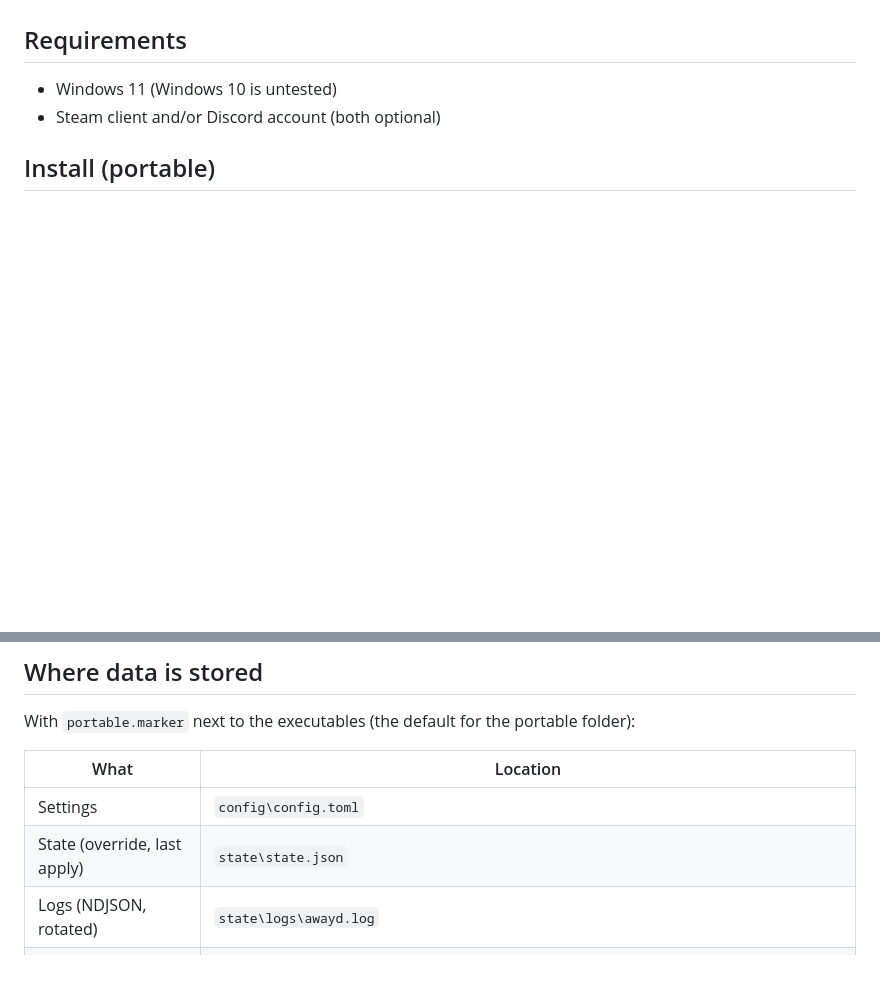
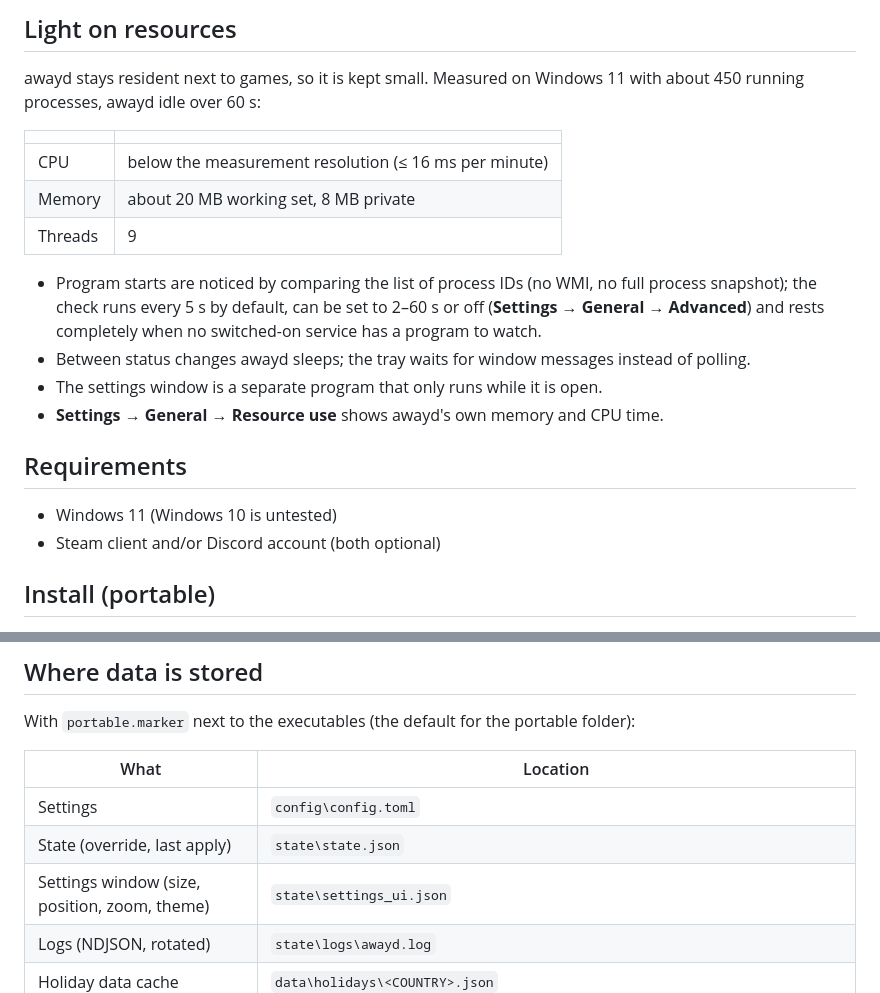
Before and after one commit to gitrys/awayd, a Markdown page: README.md, 2 parts joined by grey strips. Rendered like a GitHub page; blank space fills up the shorter version.

```diff
--- a/README.md
+++ b/README.md
@@ -30,3 +64,21 @@ owners and are used here only to describe what the program works with.
+## Light on resources
+
+awayd stays resident next to games, so it is kept small. Measured on Windows 11 with about 450
+running processes, awayd idle over 60 s:
+
+| | |
+|---|---|
+| CPU | below the measurement resolution (≤ 16 ms per minute) |
+| Memory | about 20 MB working set, 8 MB private |
+| Threads | 9 |
+
+- Program starts are noticed by comparing the list of process IDs (no WMI, no full process
+  snapshot); the check runs every 5 s by default, can be set to 2–60 s or off
+  (**Settings → General → Advanced**) and rests completely when no switched-on service has a
+  program to watch.
+- Between status changes awayd sleeps; the tray waits for window messages instead of polling.
+- The settings window is a separate program that only runs while it is open.
+- **Settings → General → Resource use** shows awayd's own memory and CPU time.
 
 ## Requirements
 
@@ -121,6 +174,7 @@ With `portable.marker` next to the executables (the default for the portable fol
 |---|---|
 | Settings | `config\config.toml` |
 | State (override, last apply) | `state\state.json` |
+| Settings window (size, position, zoom, theme) | `state\settings_ui.json` |
 | Logs (NDJSON, rotated) | `state\logs\awayd.log` |
 | Holiday data cache | `data\holidays\<COUNTRY>.json` |
 | Credentials (Discord token) | Windows Credential Manager, service `awayd`, user = service id (`discord`). Only if that fails: plain text in `state\credentials\<id>.secret` |
```
Also changed, not shown: other parts of README.md (+45 -10 lines), docs/install-windows.md (+11 -6 lines), docs/images/settings-days-off.png (added), docs/images/settings-network.png (added), docs/images/settings-overview.png (added), docs/images/settings-services.png (added), docs/images/social-preview.png (added), docs/images/tray-icons.png (added), 1 other file.
